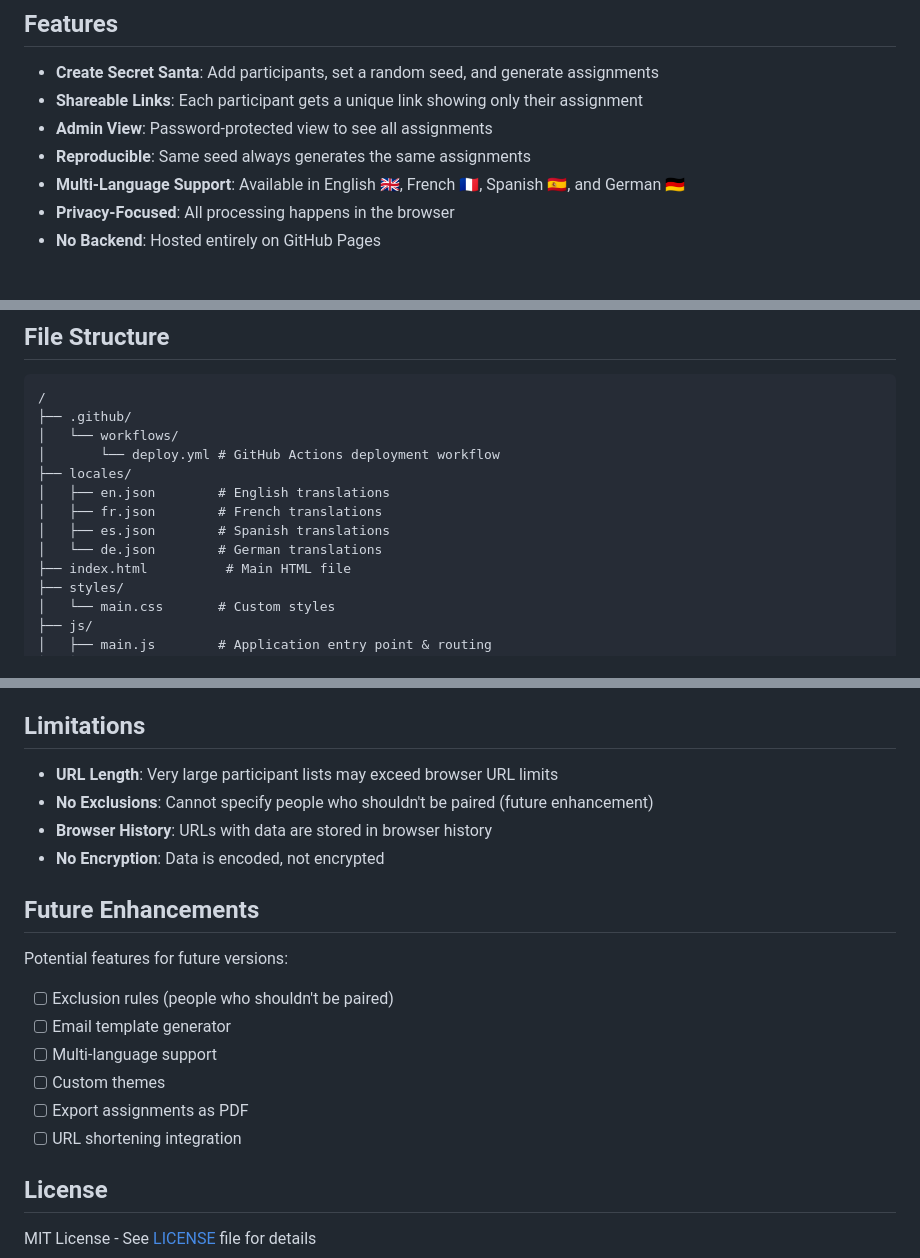
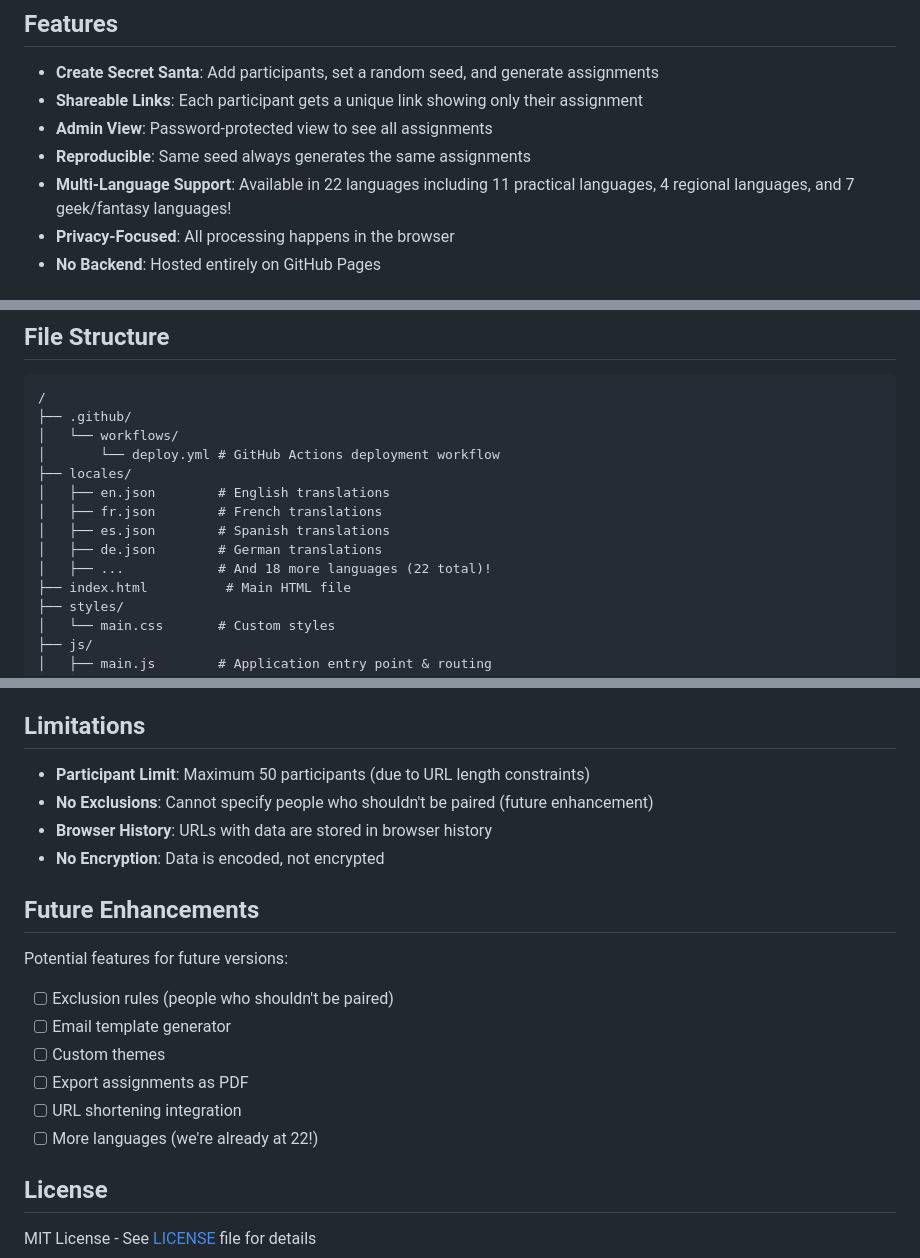
Before and after one commit to bombfork/open-secret-santa, a Markdown page: README.md, 3 parts joined by grey strips. Rendered like a GitHub page.

Commit message:
Fix README inconsistencies with current features
- Update Features section: now mentions 22 languages instead of just 4
- Update File Structure: note 22 total language files
- Update Limitations: change 'URL Length' to 'Participant Limit: Maximum 50'
- Update Future Enhancements: remove 'Multi-language support' (already implemented!)

README now accurately reflects the current state of the application.

```diff
--- a/README.md
+++ b/README.md
@@ -8,7 +8,7 @@ A simple, client-side Secret Santa gift exchange organizer. No backend required
 - **Shareable Links**: Each participant gets a unique link showing only their assignment
 - **Admin View**: Password-protected view to see all assignments
 - **Reproducible**: Same seed always generates the same assignments
-- **Multi-Language Support**: Available in English 🇬🇧, French 🇫🇷, Spanish 🇪🇸, and German 🇩🇪
+- **Multi-Language Support**: Available in 22 languages including 11 practical languages, 4 regional languages, and 7 geek/fantasy languages!
 - **Privacy-Focused**: All processing happens in the browser
 - **No Backend**: Hosted entirely on GitHub Pages
 
@@ -99,7 +99,8 @@ If deploying for the first time:
 │   ├── en.json        # English translations
 │   ├── fr.json        # French translations
 │   ├── es.json        # Spanish translations
-│   └── de.json        # German translations
+│   ├── de.json        # German translations
+│   ├── ...            # And 18 more languages (22 total)!
 ├── index.html          # Main HTML file
 ├── styles/
 │   └── main.css       # Custom styles
@@ -251,7 +252,7 @@ If you need Fort Knox security, this might not be your app! 😊 But for most ca
 
 ## Limitations
 
-- **URL Length**: Very large participant lists may exceed browser URL limits
+- **Participant Limit**: Maximum 50 participants (due to URL length constraints)
 - **No Exclusions**: Cannot specify people who shouldn't be paired (future enhancement)
 - **Browser History**: URLs with data are stored in browser history
 - **No Encryption**: Data is encoded, not encrypted
@@ -262,10 +263,10 @@ Potential features for future versions:
 
 - [ ] Exclusion rules (people who shouldn't be paired)
 - [ ] Email template generator
-- [ ] Multi-language support
 - [ ] Custom themes
 - [ ] Export assignments as PDF
 - [ ] URL shortening integration
+- [ ] More languages (we're already at 22!)
 
 ## License
 
```
